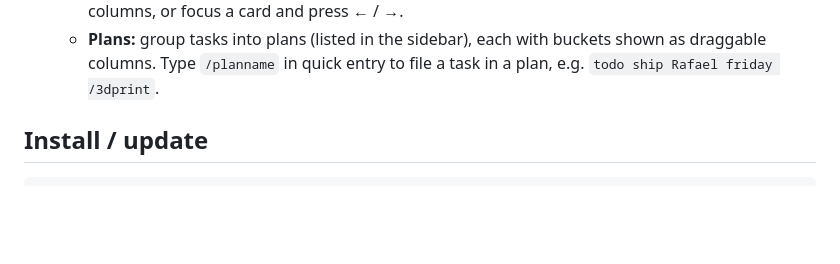
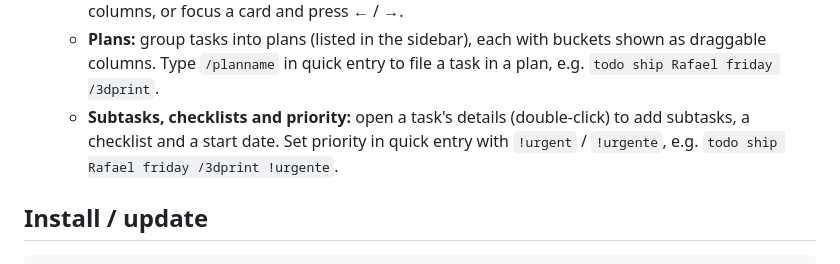
Before and after one commit to Pareasy1/TaskCraft, a Markdown page: README.md, the part around the change. Rendered like a GitHub page; blank space fills up the shorter version.

Commit message:
docs: subtasks, checklist and priority in the guide
Co-Authored-By: Claude Opus 5.5 <noreply@anthropic.com>

```diff
--- a/README.md
+++ b/README.md
@@ -37,6 +37,7 @@ Step-by-step help, no Terminal needed: [docs/INSTALL.md](docs/INSTALL.md).
   - **Plans:** group tasks into plans (listed in the sidebar), each with buckets shown as
     draggable columns. Type `/planname` in quick entry to file a task in a plan, e.g.
     `todo ship Rafael friday /3dprint`.
+  - **Subtasks, checklists and priority:** open a task's details (double-click) to add subtasks, a checklist and a start date. Set priority in quick entry with `!urgent` / `!urgente`, e.g. `todo ship Rafael friday /3dprint !urgente`.
 
 ## Install / update
 
```
Also changed, not shown: docs/INSTALL.md (+1 -0 lines).
